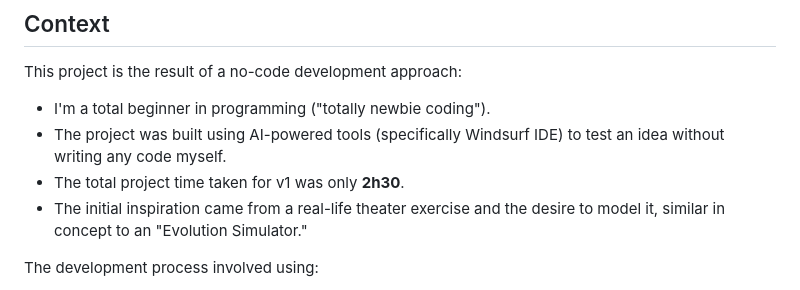
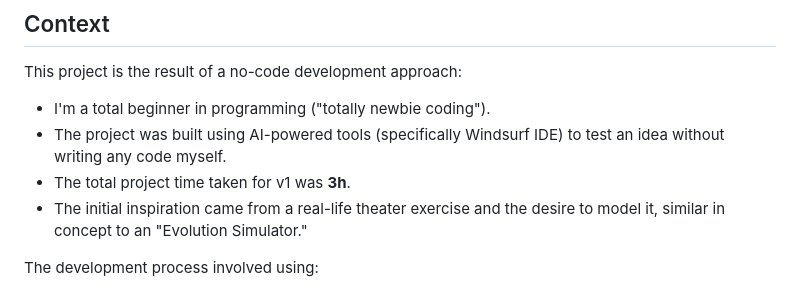
Before and after one commit to q0-abdel/game-of-sight, a Markdown page: GameOfSight/README.md, the part around the change. Drawn GitHub-style.

```diff
--- a/GameOfSight/README.md
+++ b/GameOfSight/README.md
@@ -12,7 +12,7 @@ This project is the result of a no-code development approach:
 
 - I'm a total beginner in programming ("totally newbie coding").
 - The project was built using AI-powered tools (specifically Windsurf IDE) to test an idea without writing any code myself.
-- The total project time taken for v1 was only **2h30**.
+- The total project time taken for v1 was **3h**.
 - The initial inspiration came from a real-life theater exercise and the desire to model it, similar in concept to an "Evolution Simulator."
 
 The development process involved using:
```
